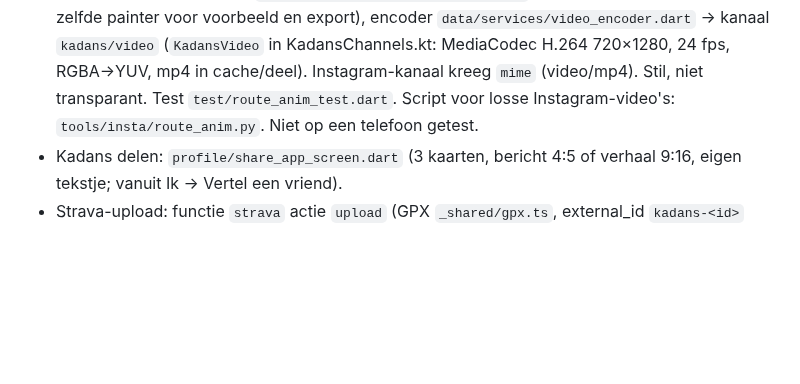
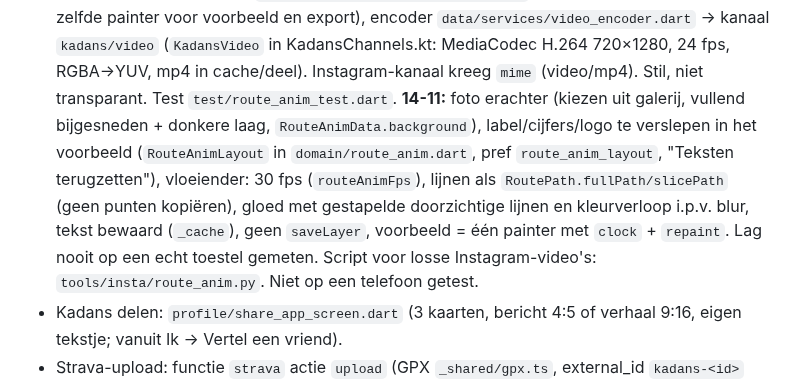
Before and after one commit to Semdenhartog/Kandans, a Markdown page: CLAUDE.md, the part around the change. GitHub-like rendering; blank space fills up the shorter version.

Commit message:
CLAUDE.md: routevideo foto/plaatsen/vloeiender
Co-Authored-By: Claude Sonnet 5.5 <noreply@anthropic.com>
Claude-Session: https://claude.ai/code/session_01G18Li7LXpMoPeX18rC4QFB

```diff
--- a/CLAUDE.md
+++ b/CLAUDE.md
@@ -221,7 +221,10 @@ Lees dit eerst. Achtergrond en afgeronde zaken: `docs/overdracht-archief.md` (al
   (Tempo alleen met streams). Logica `domain/route_anim.dart` (`RoutePath`, `routeProgress`, tempo-stukken), tekening `activities/route_anim_painter.dart`
   (1080×1920 ontwerpmaat, zelfde painter voor voorbeeld en export), encoder `data/services/video_encoder.dart` → kanaal `kadans/video` (`KadansVideo` in
   KadansChannels.kt: MediaCodec H.264 720×1280, 24 fps, RGBA→YUV, mp4 in cache/deel). Instagram-kanaal kreeg `mime` (video/mp4). Stil, niet transparant. Test `test/route_anim_test.dart`.
-  Script voor losse Instagram-video's: `tools/insta/route_anim.py`. Niet op een telefoon getest.
+  **14-11:** foto erachter (kiezen uit galerij, vullend bijgesneden + donkere laag, `RouteAnimData.background`), label/cijfers/logo te verslepen in het voorbeeld
+  (`RouteAnimLayout` in `domain/route_anim.dart`, pref `route_anim_layout`, "Teksten terugzetten"), vloeiender: 30 fps (`routeAnimFps`), lijnen als `RoutePath.fullPath/slicePath`
+  (geen punten kopiëren), gloed met gestapelde doorzichtige lijnen en kleurverloop i.p.v. blur, tekst bewaard (`_cache`), geen `saveLayer`, voorbeeld = één painter met `clock` + `repaint`.
+  Lag nooit op een echt toestel gemeten. Script voor losse Instagram-video's: `tools/insta/route_anim.py`. Niet op een telefoon getest.
 - Kadans delen: `profile/share_app_screen.dart` (3 kaarten, bericht 4:5 of verhaal 9:16, eigen tekstje; vanuit Ik → Vertel een vriend).
 - Strava-upload: functie `strava` actie `upload` (GPX `_shared/gpx.ts`, external_id `kadans-<id>` wordt bij sync overgeslagen).
 - **Kadans-stem:** edge function `tts` → **Google Cloud TTS, Chirp 3 HD (nl-NL)**, geheim `GOOGLE_TTS_KEY` (1 mln tekens/maand gratis;
```
